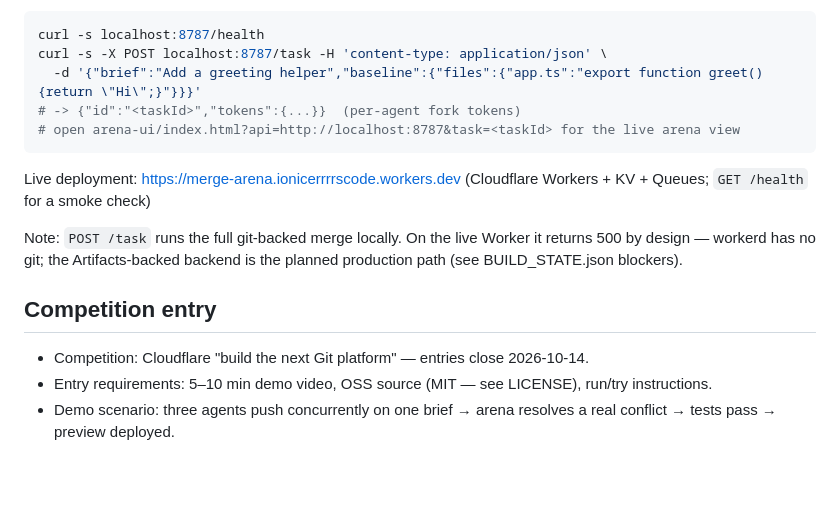
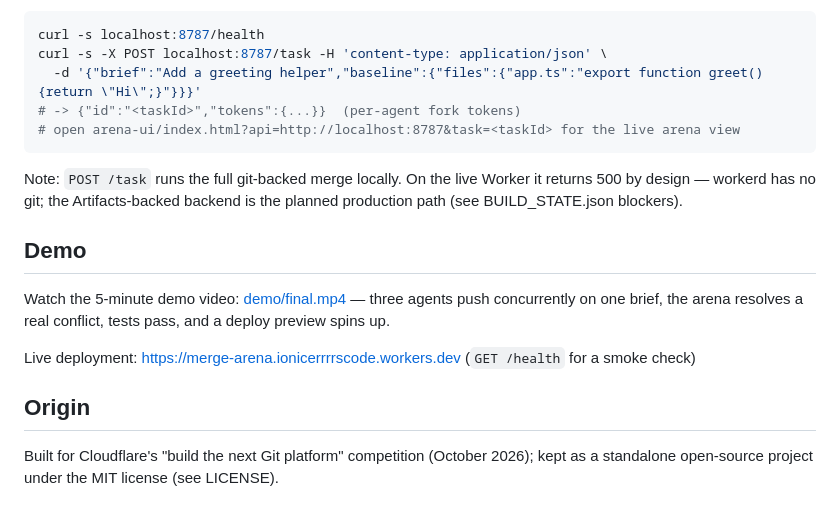
Before and after one commit to mukhbit0/merge-arena, a Markdown page: README.md, the part around the change. Rendered like a GitHub page; blank space fills up the shorter version.

Commit message:
README: portfolio framing — demo video + live link, competition section retired

````diff
--- a/README.md
+++ b/README.md
@@ -75,17 +75,21 @@ curl -s -X POST localhost:8787/task -H 'content-type: application/json' \
 # open arena-ui/index.html?api=http://localhost:8787&task=<taskId> for the live arena view
 ```
 
-Live deployment: https://merge-arena.ionicerrrrscode.workers.dev
-(Cloudflare Workers + KV + Queues; `GET /health` for a smoke check)
-
 Note: `POST /task` runs the full git-backed merge locally. On the live
 Worker it returns 500 by design — workerd has no git; the Artifacts-backed
 backend is the planned production path (see BUILD_STATE.json blockers).
 
-## Competition entry
+## Demo
 
-- Competition: Cloudflare "build the next Git platform" — entries close 2026-10-14.
-- Entry requirements: 5–10 min demo video, OSS source (MIT — see LICENSE),
-  run/try instructions.
-- Demo scenario: three agents push concurrently on one brief → arena resolves a
-  real conflict → tests pass → preview deployed.
+Watch the 5-minute demo video: [demo/final.mp4](demo/final.mp4) — three agents
+push concurrently on one brief, the arena resolves a real conflict, tests pass,
+and a deploy preview spins up.
+
+Live deployment: https://merge-arena.ionicerrrrscode.workers.dev
+(`GET /health` for a smoke check)
+
+## Origin
+
+Built for Cloudflare's "build the next Git platform" competition (October
+2026); kept as a standalone open-source project under the MIT license
+(see LICENSE).
````
